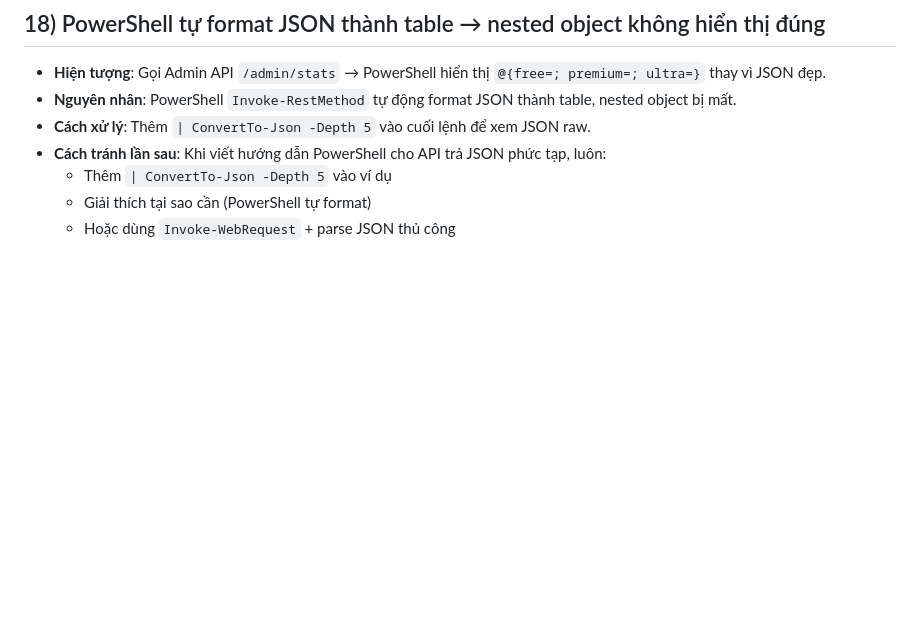
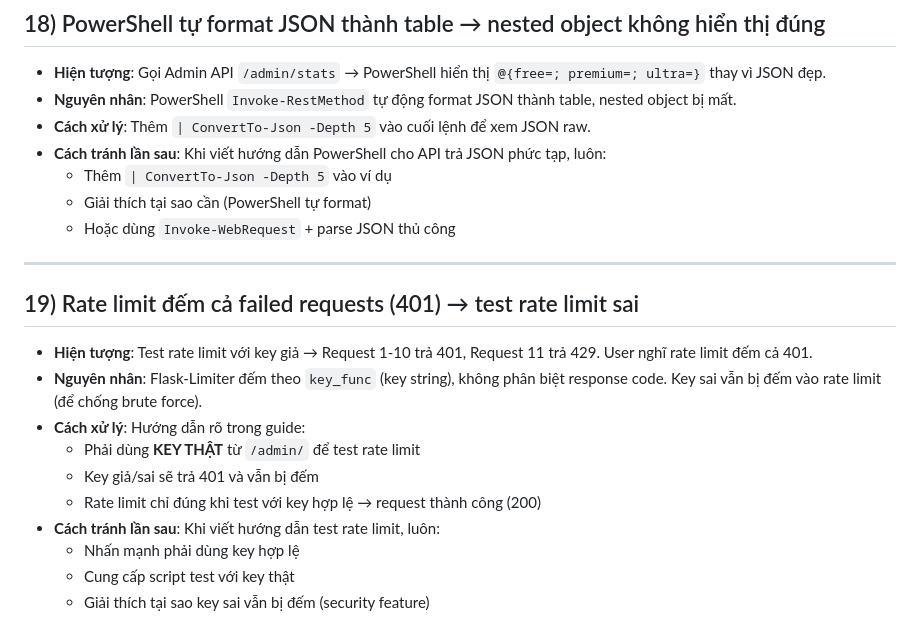
Before and after one commit to dangminhtai/cccd-api, a Markdown page: issues_list.md, the part around the change. Drawn GitHub-style; blank space fills up the shorter version.

```diff
--- a/issues_list.md
+++ b/issues_list.md
@@ -180,3 +180,18 @@
   - Thêm `| ConvertTo-Json -Depth 5` vào ví dụ
   - Giải thích tại sao cần (PowerShell tự format)
   - Hoặc dùng `Invoke-WebRequest` + parse JSON thủ công
+
+---
+
+## 19) Rate limit đếm cả failed requests (401) → test rate limit sai
+
+- **Hiện tượng**: Test rate limit với key giả → Request 1-10 trả 401, Request 11 trả 429. User nghĩ rate limit đếm cả 401.
+- **Nguyên nhân**: Flask-Limiter đếm theo `key_func` (key string), không phân biệt response code. Key sai vẫn bị đếm vào rate limit (để chống brute force).
+- **Cách xử lý**: Hướng dẫn rõ trong guide:
+  - Phải dùng **KEY THẬT** từ `/admin/` để test rate limit
+  - Key giả/sai sẽ trả 401 và vẫn bị đếm
+  - Rate limit chỉ đúng khi test với key hợp lệ → request thành công (200)
+- **Cách tránh lần sau**: Khi viết hướng dẫn test rate limit, luôn:
+  - Nhấn mạnh phải dùng key hợp lệ
+  - Cung cấp script test với key thật
+  - Giải thích tại sao key sai vẫn bị đếm (security feature)
```
Also changed, not shown: guide_step_10.md (+39 -8 lines).
